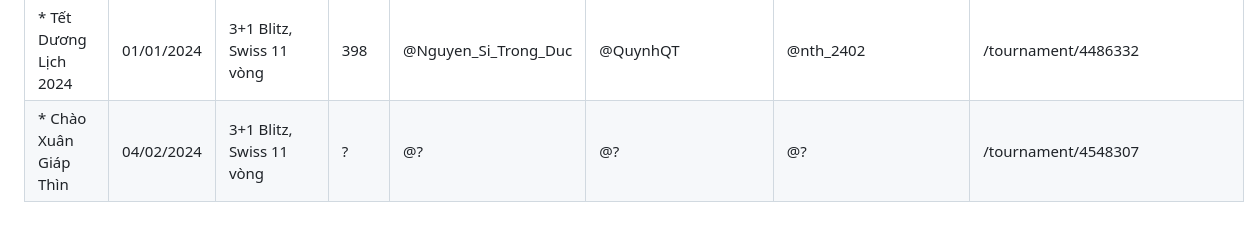
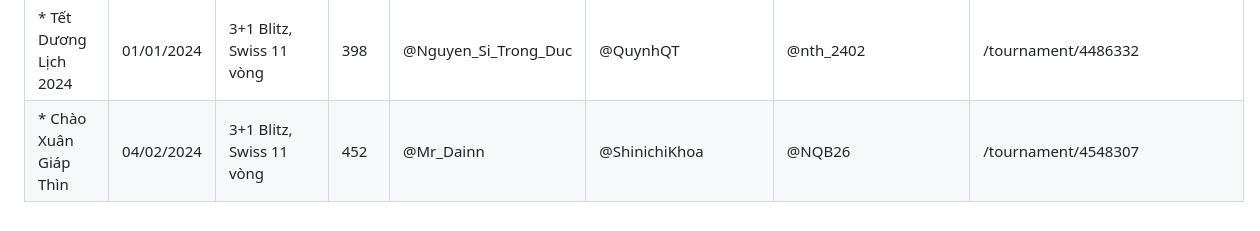
Before and after one commit to ThiVuaLayTot/ThiVuaLayTot.github.io, a Markdown page: tournament-leaderboard/leaderboard/tvlt.md, the part around the change. Drawn GitHub-style.

Commit message:
Update tvlt.md
Signed-off-by: Đinh Hoàng Việt <134517889+M-DinhHoangViet@users.noreply.github.com>

```diff
--- a/tournament-leaderboard/leaderboard/tvlt.md
+++ b/tournament-leaderboard/leaderboard/tvlt.md
@@ -33,4 +33,4 @@ Tên giải|Ngày tổ chức🕗|Thể lệ♟️|Số kì thủ|Giải nhất
 * Tháng 11/2023|05/11/2023|3+1 Chess960, Swiss 11 vòng|194|@Crab1234|@Wingstw|@duongnm2407|/tournament/4374307
 * Tháng 12/2023|03/12/2023|3+1 Blitz, Swiss 11 vòng|251|@Krinit_6174|@Phamtienduc1|@oliebuonngu|/tournament/4426328
 * Tết Dương Lịch 2024|01/01/2024|3+1 Blitz, Swiss 11 vòng|398|@Nguyen_Si_Trong_Duc|@QuynhQT|@nth_2402|/tournament/4486332
-* Chào Xuân Giáp Thìn|04/02/2024|3+1 Blitz, Swiss 11 vòng|?|@?|@?|@?|/tournament/4548307
+* Chào Xuân Giáp Thìn|04/02/2024|3+1 Blitz, Swiss 11 vòng|452|@Mr_Dainn|@ShinichiKhoa|@NQB26|/tournament/4548307
```
